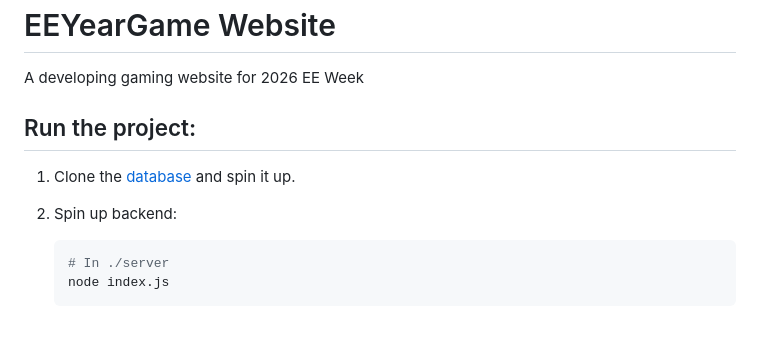
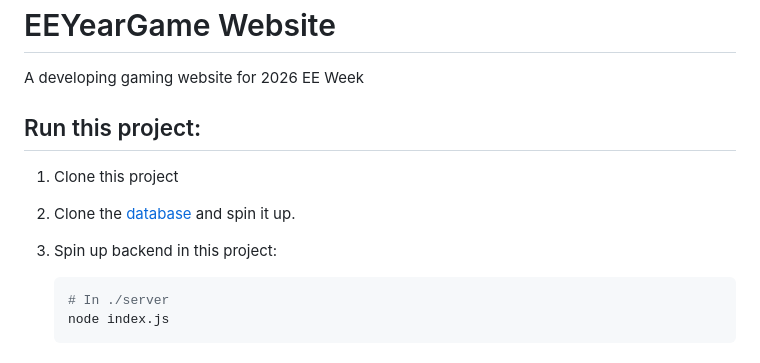
Before and after one commit to bensonhsieh2006/EEYearGame_Web, a Markdown page: README.md, the part around the change. GitHub-like rendering; blank space fills up the shorter version.

````diff
--- a/README.md
+++ b/README.md
@@ -1,10 +1,11 @@
 # EEYearGame Website
 A developing gaming website for 2026 EE Week
 
-## Run the project:
-1. Clone the [database](https://github.com/NTUEEInfoDep/EEYearGame_Backend) and spin it up.
+## Run this project:
+1. Clone this project
+2. Clone the [database](https://github.com/NTUEEInfoDep/EEYearGame_Backend) and spin it up.
 
-2. Spin up backend:
+3. Spin up backend in this project:
     ```bash
     # In ./server
     node index.js
````
